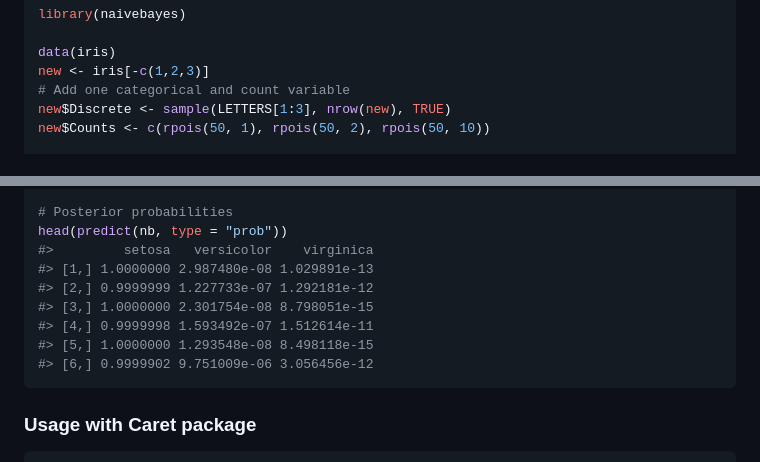
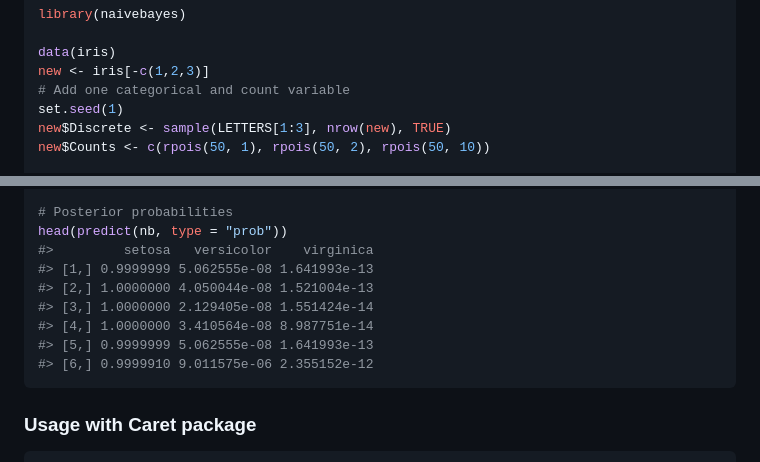
Before and after one commit to majkamichal/naivebayes, a Markdown page: README.md, 2 parts joined by grey strips. Rendered like a GitHub page.

````diff
--- a/README.md
+++ b/README.md
@@ -47,6 +49,7 @@ library(naivebayes)
 data(iris)
 new <- iris[-c(1,2,3)]
 # Add one categorical and count variable
+set.seed(1)
 new$Discrete <- sample(LETTERS[1:3], nrow(new), TRUE)
 new$Counts <- c(rpois(50, 1), rpois(50, 2), rpois(50, 10))
 
@@ -130,12 +133,12 @@ head(predict(nb))
 # Posterior probabilities
 head(predict(nb, type = "prob"))
 #>         setosa   versicolor    virginica
-#> [1,] 1.0000000 2.987480e-08 1.029891e-13
-#> [2,] 0.9999999 1.227733e-07 1.292181e-12
-#> [3,] 1.0000000 2.301754e-08 8.798051e-15
-#> [4,] 0.9999998 1.593492e-07 1.512614e-11
-#> [5,] 1.0000000 1.293548e-08 8.498118e-15
-#> [6,] 0.9999902 9.751009e-06 3.056456e-12
+#> [1,] 0.9999999 5.062555e-08 1.641993e-13
+#> [2,] 1.0000000 4.050044e-08 1.521004e-13
+#> [3,] 1.0000000 2.129405e-08 1.551424e-14
+#> [4,] 1.0000000 3.410564e-08 8.987751e-14
+#> [5,] 0.9999999 5.062555e-08 1.641993e-13
+#> [6,] 0.9999910 9.011575e-06 2.355152e-12
 ```
 
 ### Usage with Caret package
````
Also changed, not shown: other parts of README.md (+9 -7 lines), README-example-1.png, README-example-2.png, 1 other file.
